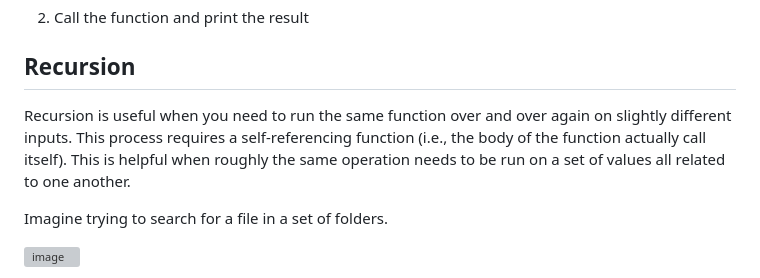
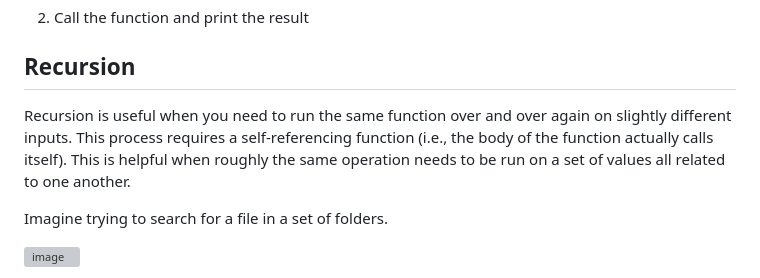
Before and after one commit to it-academy-svhec/intro-to-programming, a Markdown page: primers/C Programming: Advanced Functions Primer.md, the part around the change. GitHub-like rendering; grey boxes are pictures that could not be loaded.

```diff
--- a/primers/C Programming: Advanced Functions Primer.md
+++ b/primers/C Programming: Advanced Functions Primer.md
@@ -72,7 +72,7 @@ Now let's create a new function to add to the existing program.
 
 ## Recursion
 
-Recursion is useful when you need to run the same function over and over again on slightly different inputs. This process requires a self-referencing function (i.e., the body of the function actually call itself). This is helpful when roughly the same operation needs to be run on a set of values all related to one another.
+Recursion is useful when you need to run the same function over and over again on slightly different inputs. This process requires a self-referencing function (i.e., the body of the function actually calls itself). This is helpful when roughly the same operation needs to be run on a set of values all related to one another.
 
 Imagine trying to search for a file in a set of folders.
 
```
